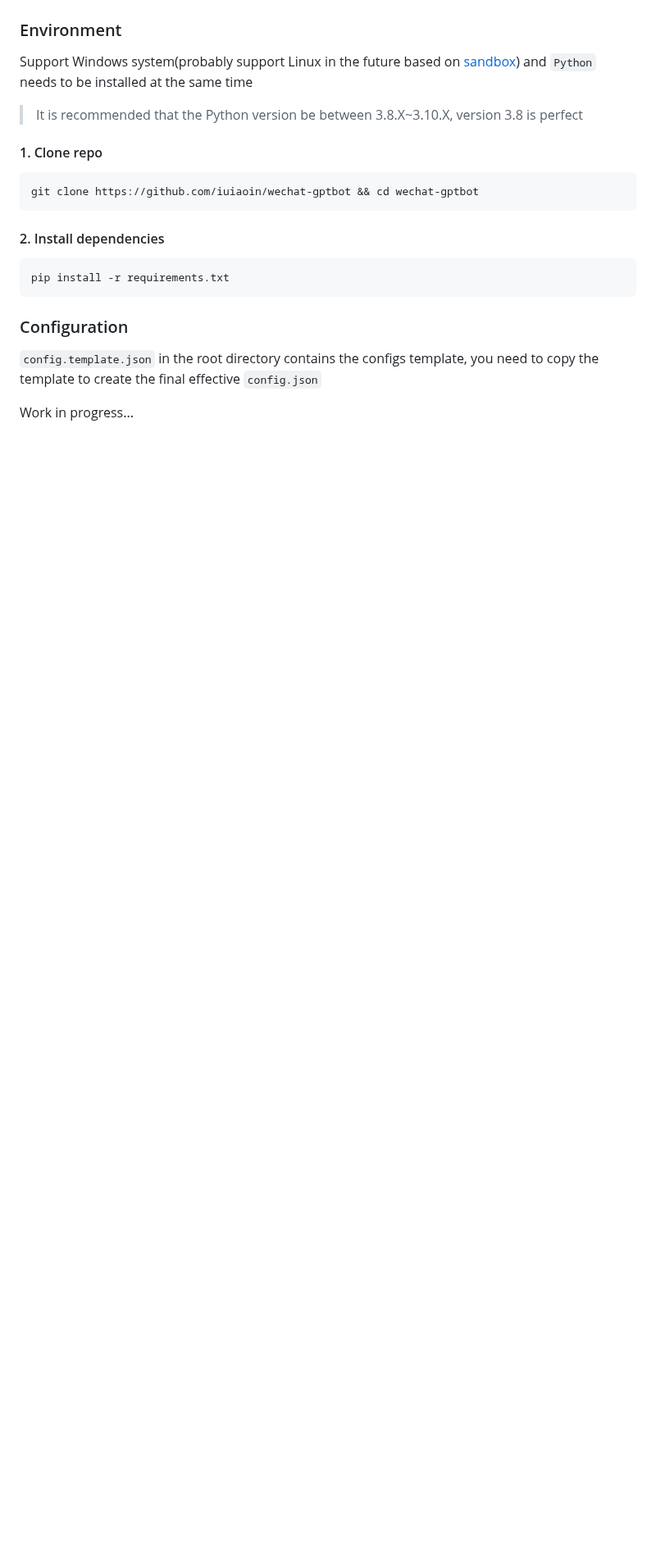
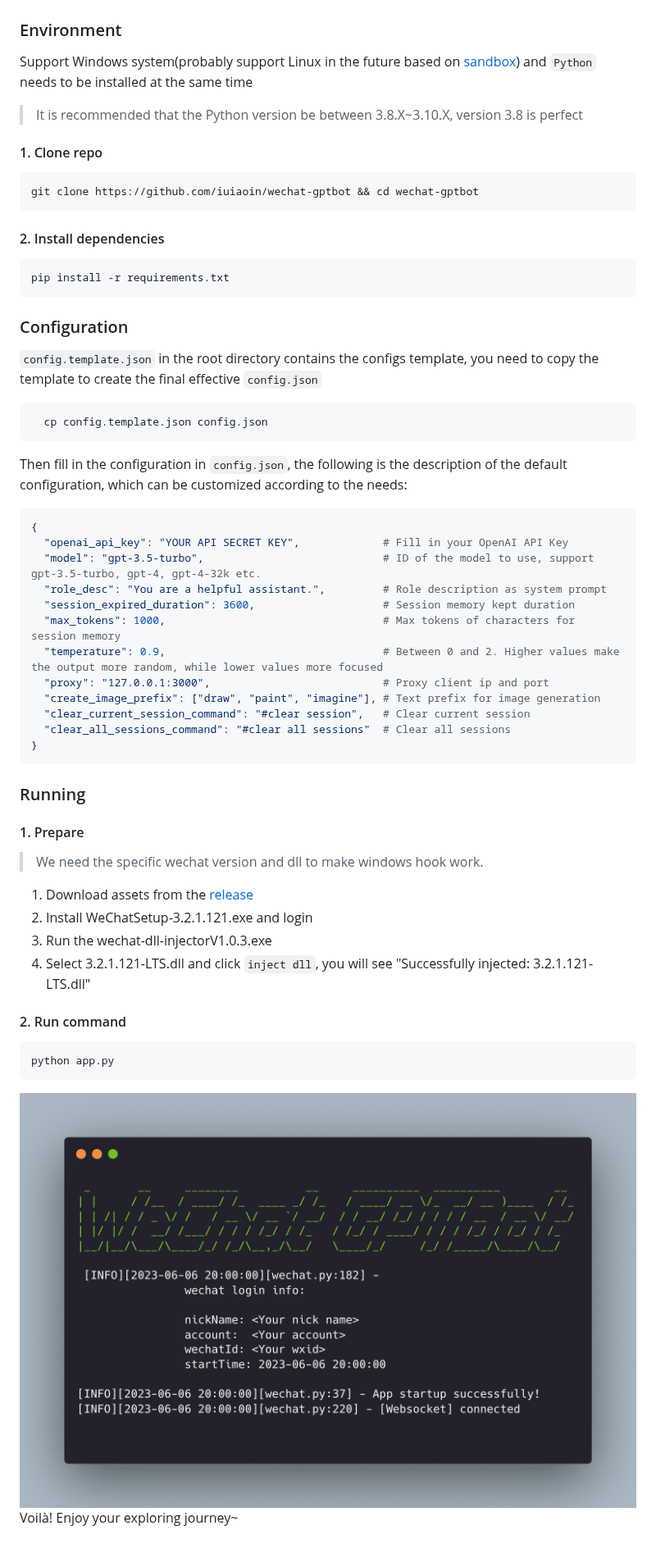
Before and after one commit to iuiaoin/wechat-gptbot, a Markdown page: README.md, the part around one of its changes. Shown at 82% size. GitHub-like rendering; pictures changed too: docs/images/startup.png (added); blank space fills up the shorter version.

Commit message:
docs: update README.md

````diff
--- a/README.md
+++ b/README.md
@@ -46,4 +49,44 @@ pip install -r requirements.txt
 
 `config.template.json` in the root directory contains the configs template, you need to copy the template to create the final effective `config.json`
 
-Work in progress...
+```bash
+  cp config.template.json config.json
+```
+
+Then fill in the configuration in `config.json`, the following is the description of the default configuration, which can be customized according to the needs:
+
+```bash
+{
+  "openai_api_key": "YOUR API SECRET KEY",             # Fill in your OpenAI API Key
+  "model": "gpt-3.5-turbo",                            # ID of the model to use, support gpt-3.5-turbo, gpt-4, gpt-4-32k etc.
+  "role_desc": "You are a helpful assistant.",         # Role description as system prompt
+  "session_expired_duration": 3600,                    # Session memory kept duration
+  "max_tokens": 1000,                                  # Max tokens of characters for session memory
+  "temperature": 0.9,                                  # Between 0 and 2. Higher values make the output more random, while lower values more focused
+  "proxy": "127.0.0.1:3000",                           # Proxy client ip and port
+  "create_image_prefix": ["draw", "paint", "imagine"], # Text prefix for image generation
+  "clear_current_session_command": "#clear session",   # Clear current session
+  "clear_all_sessions_command": "#clear all sessions"  # Clear all sessions
+}
+```
+
+### Running
+
+#### 1. Prepare
+
+> We need the specific wechat version and dll to make windows hook work.
+
+1. Download assets from the [release](https://github.com/iuiaoin/wechat-gptbot/releases/tag/v1.0.0)
+2. Install WeChatSetup-3.2.1.121.exe and login
+3. Run the wechat-dll-injectorV1.0.3.exe
+4. Select 3.2.1.121-LTS.dll and click `inject dll`, you will see "Successfully injected: 3.2.1.121-LTS.dll"
+
+#### 2. Run command
+
+```bash
+python app.py
+```
+
+<img width="1440" src="./docs/images/startup.png">
+
+Voilà! Enjoy your exploring journey~
````
Also changed, not shown: other parts of README.md (+3 -0 lines), docs/images/logo.png (added).
